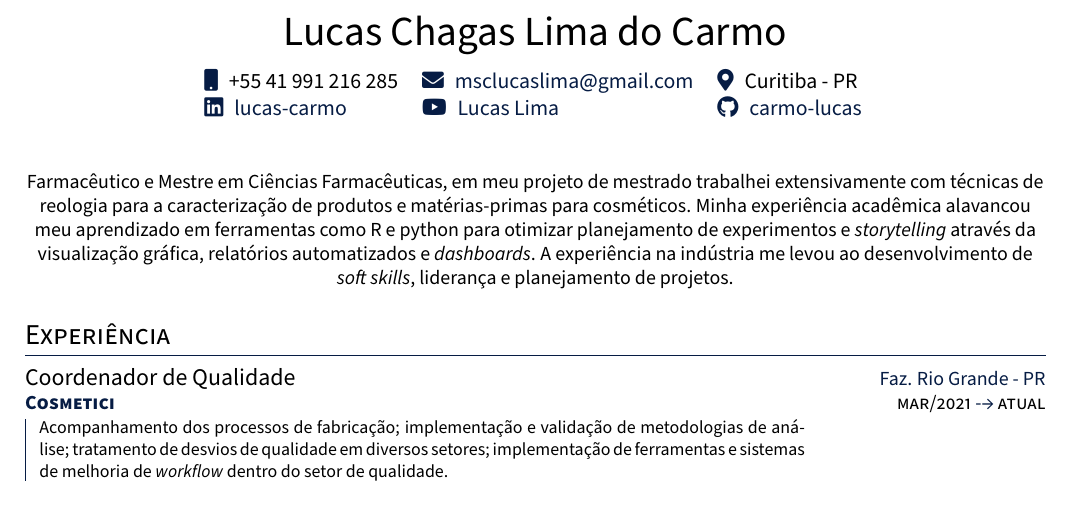
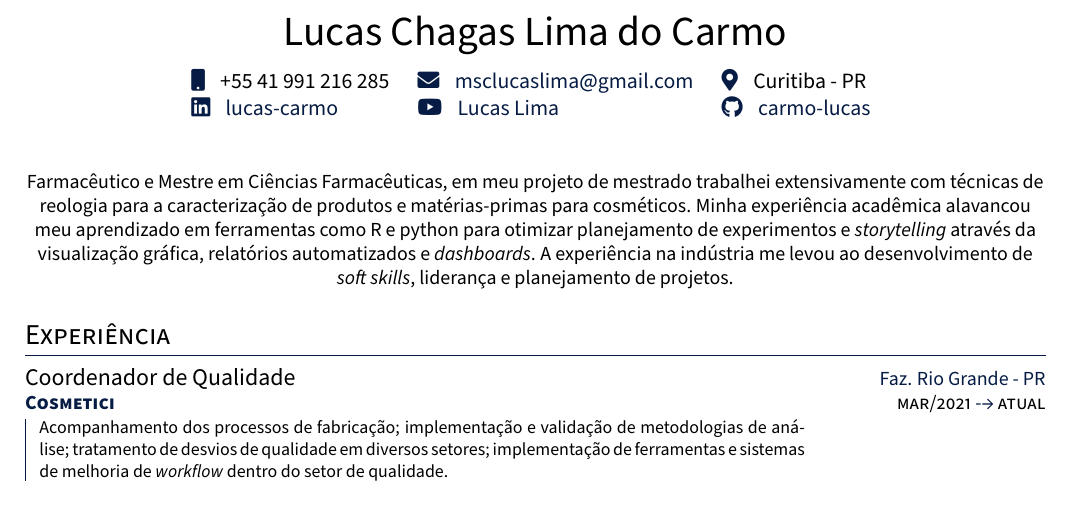
Before and after one commit to carmo-lucas/CV, a LaTeX document (main.tex, which reads functions.tex, tex/00-header.tex): part of page 1 of 2, cut so that both start at the same text. Compiled offline with pdfLaTeX.

Commit message:
Criei uma função de icones para simplificar o cabeçalho

```diff
--- a/functions.tex
+++ b/functions.tex
@@ -57,3 +57,8 @@
 	]
 
 \titlespacing{\section}{0pt}{0pt}{0pt}
+
+
+\newcommand{\icon}[3]{
+	\highlight{\faIcon{#1}} \hskip.5em\relax \href{#2}{#3}
+}
--- a/tex/00-header.tex
+++ b/tex/00-header.tex
@@ -12,12 +12,12 @@
 
 	\begin{tabular}{lll}
 
-		\highlight{\faIcon{mobile}}\hskip.5em\relax +55 41 991 216 285 &
-		\highlight{\faIcon{envelope}}\hskip.5em\relax{\href{mailto:msclucaslima@gmail.com}{msclucaslima@gmail.com}} &
-		\highlight{\faIcon{map-marker-alt}}\hskip.5em\relax Curitiba - PR \\
-		\highlight{\faLinkedin}\hskip.5em\relax \href{https://www.linkedin.com/in/lucas-carmo-ba4351b8/}{lucas-carmo} &
-		\highlight{\faIcon{youtube}}\hskip.5em\relax \href{https://www.youtube.com/channel/UC2t8dH8YZhnhDMQFteI0Crw/featured}{Lucas Lima} &
-		\highlight{\faGithub}\hskip.5em\relax \href{https://github.com/carmo-lucas}{carmo-lucas}
+		\icon{mobile}{}{+55 41 991 216 285} &
+		\icon{envelope}{mailto:msclucaslima@gmail.com}{msclucaslima@gmail.com} &
+		\icon{map-marker-alt}{}{Curitiba - PR} \\
+		\icon{linkedin}{https://www.linkedin.com/in/lucas-carmo-ba4351b8/}{lucas-carmo} &
+		\icon{youtube}{https://www.youtube.com/channel/UC2t8dH8YZhnhDMQFteI0Crw/featured}{Lucas Lima} &
+		\icon{github}{https://github.com/carmo-lucas}{carmo-lucas}
 
 	\end{tabular}
 	\vspace{12pt}
```
